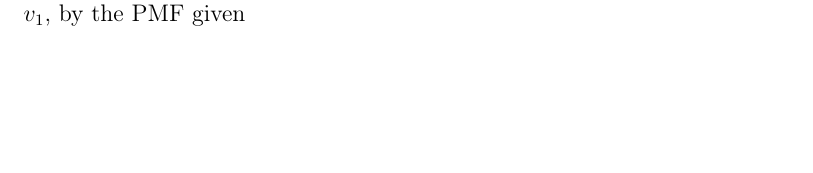
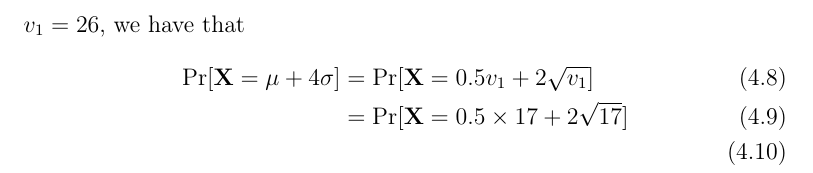
Before and after one commit to zambonin/msc, a LaTeX thesis (main.tex): part of page 58 of 66 before the commit and part of page 59 of 67 after it, cut at the place of the change, the shorter picture padded with empty space. Compiled offline with pdfLaTeX.

Commit message:
overleaf_to_git: update main.tex from r14201 to r14220

```diff
--- a/main.tex
+++ b/main.tex
@@ -1428,7 +1428,11 @@ Any sampling may yield an undesirable vinegar threshold, that is, one which Hamm
 
 Table~\ref{tab:bin-prob} shows the approximate probabilities of guessing signatures with $\text{wt}(\mathbf{v}) = \mu + \beta \sigma$ for several values of $\beta$ and usual parameters of Rainbow schemes. It is expected that most experiments are closer to the center of the PMF, i.e. the mean, and we choose this value to represent a relatively safe and common scenario. Larger Hamming weights, which are undesirable, are represented by a number of standard deviations away from the mean.
 
-It is immediately evident that for lower values of either $q$ or $v_{1}$, in the rare case that $\mathbf{v}$ is sampled with a large Hamming weight, an attacker is able to mount the attack of Section~\ref{subsec:etaks} by simply collecting more signatures. Since there are few possibilities for $\widetilde{V}_{1}$, it is expected that there are several signatures with the same sequence of vinegar variables. For $q = 256$ and $v_{1}$, by the PMF given
+It is immediately evident that for lower values of either $q$ or $v_{1}$, in the rare case that $\mathbf{v}$ is sampled with a large Hamming weight, an attacker is able to mount the attack of Section~\ref{subsec:etaks} by simply collecting more signatures. Since there are few possibilities for $\widetilde{V}_{1}$, it is expected that there are several signatures with the same sequence of vinegar variables. For $q = 256$ and $v_{1} = 26$, we have that
+\begin{align}
+  \Pr[\mathbf{X} = \mu + 4\sigma] &= \Pr[\mathbf{X} = 0.5 v_{1} + 2 \sqrt{v_{1}}] \\
+    &= \Pr[\mathbf{X} = 0.5 \times 17 + 2 \sqrt{17}] \\
+\end{align}
 
 % TODO
 \chapter{Conclusion}\label{ch:conc}
```
